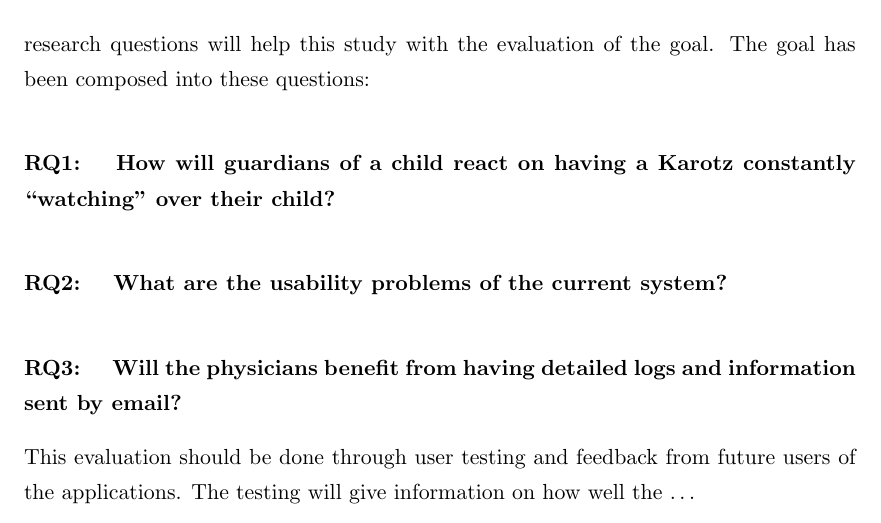
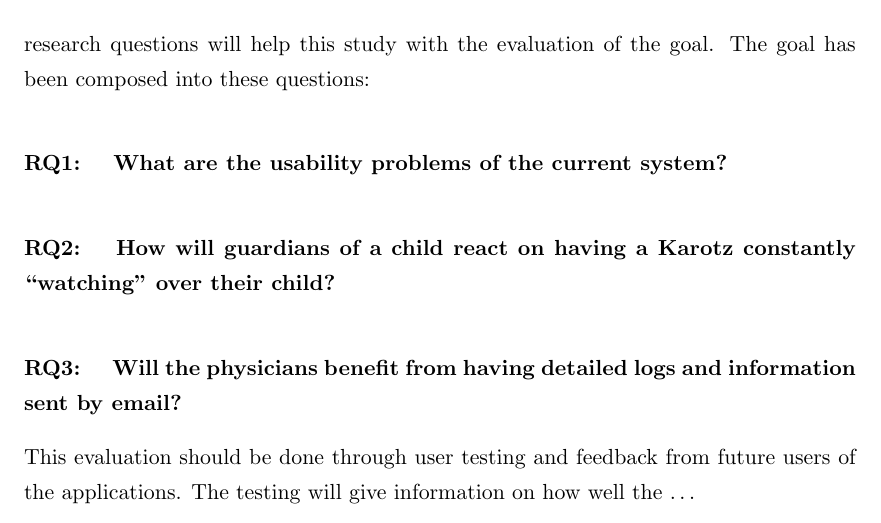
Before and after one commit to aleksg/Fordypningsprosjekt, a LaTeX thesis (Thesis/document.tex, which reads Thesis/Chapters/Chapter1/introduction.tex): part of page 13 of 35, cut so that both start at the same text. Compiled offline with pdfLaTeX.

Commit message:
endret rekkefolge pa research questions

```diff
--- a/Thesis/Chapters/Chapter1/introduction.tex
+++ b/Thesis/Chapters/Chapter1/introduction.tex
@@ -20,11 +20,11 @@ According to NAAF, 20\% \cite{NAAF} of the Norwegian population has or has had a
 The main goal for this study is to evaluate the CAPP, GAPP and Karotz application, and identify the usability problems in these systems. Structuring the goal into different research questions will help this study with the evaluation of the goal. The goal has been composed into these questions:
 
 \paragraph{RQ1:}
-\textbf{How will guardians of a child react on having a Karotz constantly ``watching'' over their child?}
+\textbf{What are the usability problems of the current system?}
 
 
 \paragraph{RQ2:}
-\textbf{What are the usability problems of the current system?}
+\textbf{How will guardians of a child react on having a Karotz constantly ``watching'' over their child?}
 
 
 \paragraph{RQ3:}
```
